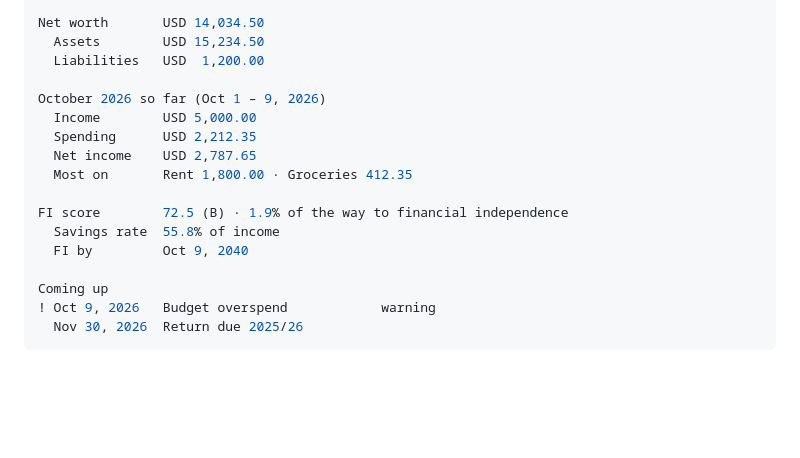
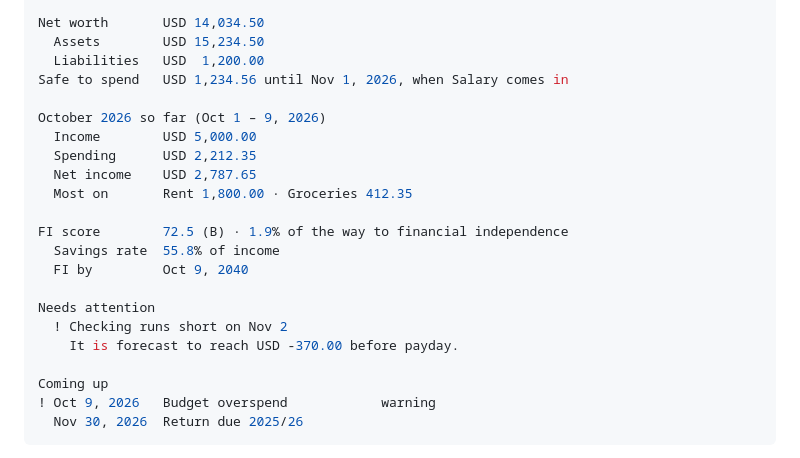
Before and after one commit to leafmonkeylabs/salli-core, a Markdown page: packages/cli/README.md, the part around one of its changes. Drawn GitHub-style; blank space fills up the shorter version.

```diff
--- a/packages/cli/README.md
+++ b/packages/cli/README.md
@@ -16,6 +16,7 @@ Salli · home · http://localhost:8000
 Net worth       USD 14,034.50
   Assets        USD 15,234.50
   Liabilities   USD  1,200.00
+Safe to spend   USD 1,234.56 until Nov 1, 2026, when Salary comes in
 
 October 2026 so far (Oct 1 – 9, 2026)
   Income        USD 5,000.00
@@ -26,6 +27,10 @@ October 2026 so far (Oct 1 – 9, 2026)
 FI score        72.5 (B) · 1.9% of the way to financial independence
   Savings rate  55.8% of income
   FI by         Oct 9, 2040
+
+Needs attention
+  ! Checking runs short on Nov 2
+    It is forecast to reach USD -370.00 before payday.
 
 Coming up
 ! Oct 9, 2026   Budget overspend            warning
```
Also changed, not shown: other parts of packages/cli/README.md (+25 -9 lines).
